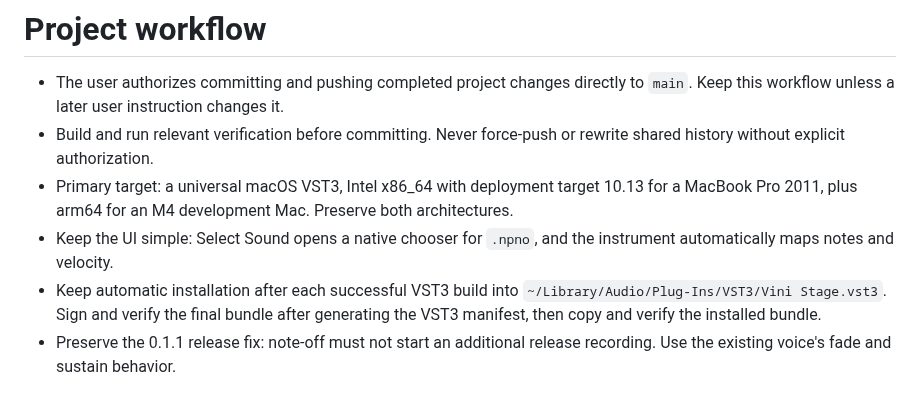
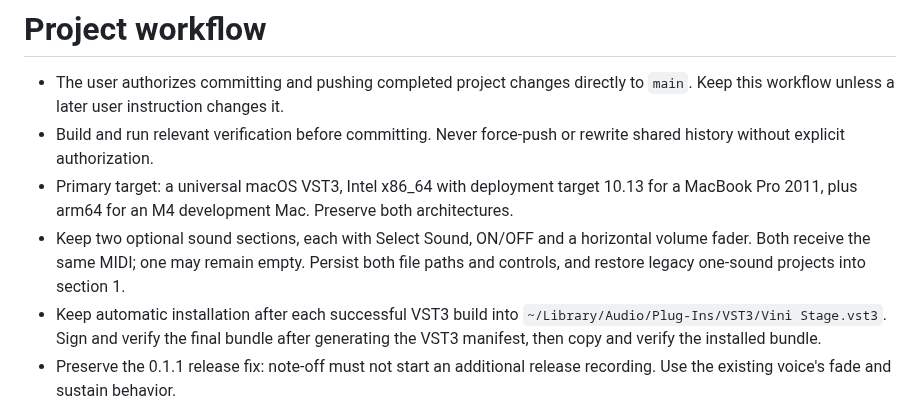
Before and after one commit to viniciiusds/Vini-Stage, a Markdown page: AGENTS.md, the part around the change. GitHub-like rendering.

```diff
--- a/AGENTS.md
+++ b/AGENTS.md
@@ -3,7 +3,7 @@
 - The user authorizes committing and pushing completed project changes directly to `main`. Keep this workflow unless a later user instruction changes it.
 - Build and run relevant verification before committing. Never force-push or rewrite shared history without explicit authorization.
 - Primary target: a universal macOS VST3, Intel x86_64 with deployment target 10.13 for a MacBook Pro 2011, plus arm64 for an M4 development Mac. Preserve both architectures.
-- Keep the UI simple: Select Sound opens a native chooser for `.npno`, and the instrument automatically maps notes and velocity.
+- Keep two optional sound sections, each with Select Sound, ON/OFF and a horizontal volume fader. Both receive the same MIDI; one may remain empty. Persist both file paths and controls, and restore legacy one-sound projects into section 1.
 - Keep automatic installation after each successful VST3 build into `~/Library/Audio/Plug-Ins/VST3/Vini Stage.vst3`. Sign and verify the final bundle after generating the VST3 manifest, then copy and verify the installed bundle.
 - Preserve the 0.1.1 release fix: note-off must not start an additional release recording. Use the existing voice's fade and sustain behavior.
 - Do not commit piano libraries, extracted WAVs, credentials, dependency checkouts or build products. `.npno` test fixtures are supplied separately by the user.
```
Also changed, not shown: README.md (+13 -5 lines), docs/USO.md (+10 -5 lines), docs/interface.png (added), 5 other files.
